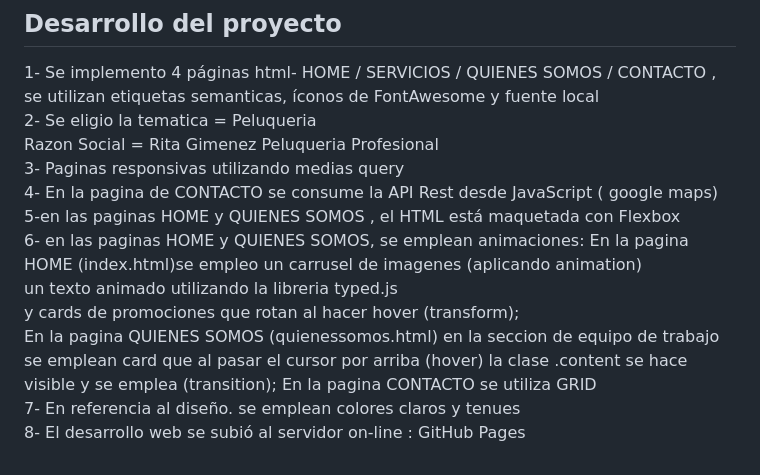
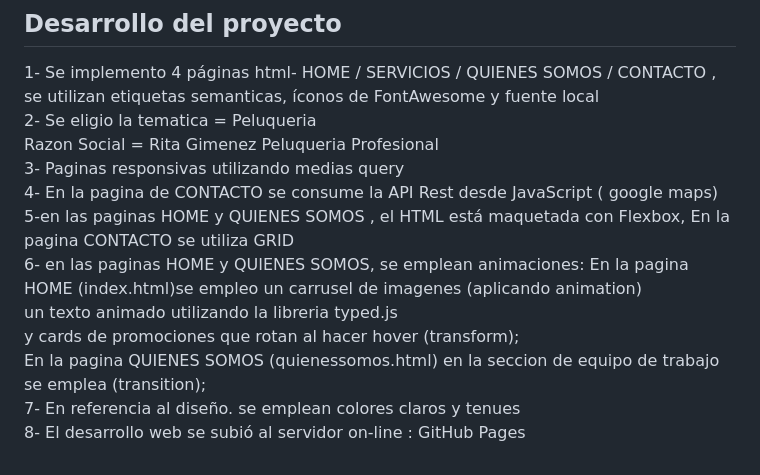
Before and after one commit to flavia-Arroyo/ProyectoFinal-Grupo2-CAC, a Markdown page: README.md, the part around the change. Rendered like a GitHub page.

```diff
--- a/README.md
+++ b/README.md
@@ -52,10 +52,10 @@ en el Aula Virtual “GIT”.<br>
 2- Se eligio la tematica = Peluqueria <br> Razon Social = Rita Gimenez Peluqueria Profesional <br>
 3-  Paginas responsivas utilizando medias query <br>
 4- En la pagina de CONTACTO se consume la API Rest desde JavaScript ( google maps) <br>
-5-en las paginas HOME y QUIENES SOMOS , el HTML está  maquetada con Flexbox<br>
+5-en las paginas HOME y QUIENES SOMOS , el HTML está  maquetada con Flexbox, En la pagina CONTACTO se utiliza GRID<br>
 6- en las paginas HOME y QUIENES SOMOS, se emplean animaciones: En la pagina HOME (index.html)se empleo un carrusel de imagenes (aplicando   animation) <br>
  un texto animado utilizando la libreria typed.js  <br>
-y cards de promociones que rotan al hacer hover (transform); <br> En la pagina QUIENES SOMOS (quienessomos.html) en la seccion de equipo de trabajo se emplean card que al pasar el cursor por arriba (hover) la clase .content se hace visible  y se emplea  (transition); En la pagina CONTACTO se utiliza GRID
+y cards de promociones que rotan al hacer hover (transform); <br> En la pagina QUIENES SOMOS (quienessomos.html) en la seccion de equipo de trabajo se emplea  (transition);
 <br>
 7- En referencia al diseño. se emplean colores claros y tenues<br>
 8- El desarrollo web se subió al servidor on-line : GitHub Pages
```
